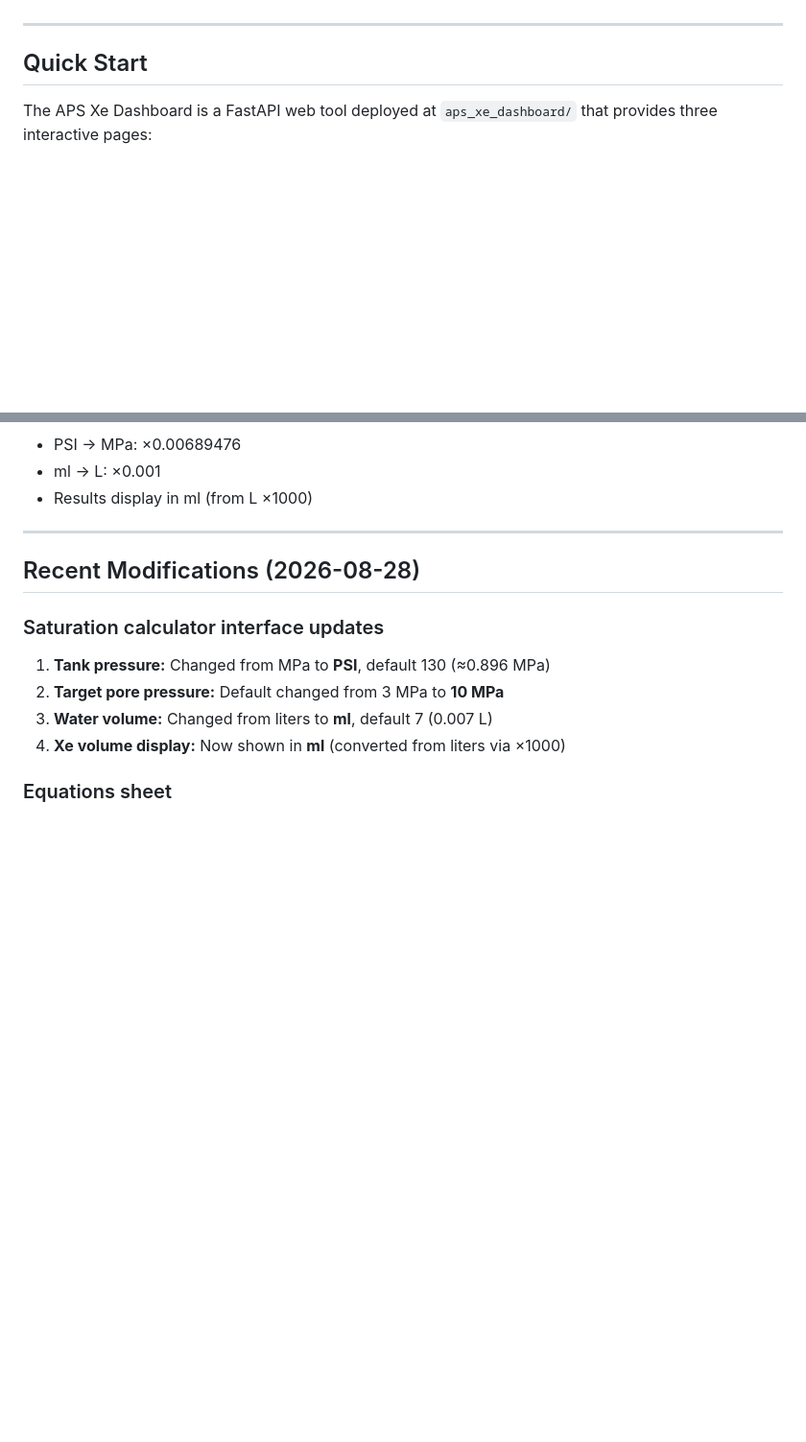
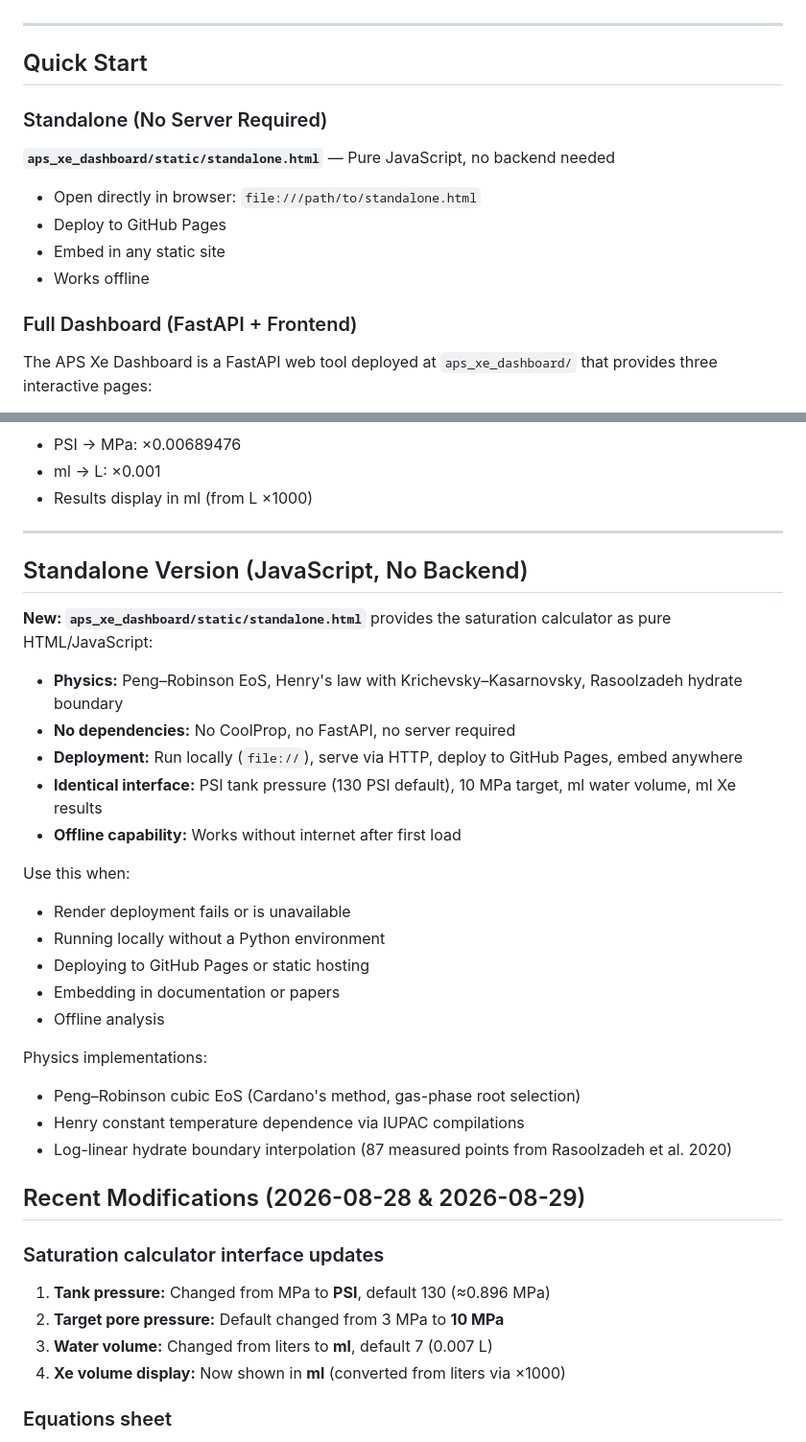
Before and after one commit to anna-herring/convection-calculator, a Markdown page: APS_XE_DASHBOARD_SUMMARY.md, 2 parts joined by grey strips. Shown at 96% size. Drawn GitHub-style; blank space fills up the shorter version.

Commit message:
Update summary: document standalone.html JavaScript version (no server required)

```diff
--- a/APS_XE_DASHBOARD_SUMMARY.md
+++ b/APS_XE_DASHBOARD_SUMMARY.md
@@ -5,6 +5,16 @@
 ---
 
 ## Quick Start
+
+### Standalone (No Server Required)
+
+**`aps_xe_dashboard/static/standalone.html`** — Pure JavaScript, no backend needed
+- Open directly in browser: `file:///path/to/standalone.html`
+- Deploy to GitHub Pages
+- Embed in any static site
+- Works offline
+
+### Full Dashboard (FastAPI + Frontend)
 
 The APS Xe Dashboard is a FastAPI web tool deployed at `aps_xe_dashboard/` that provides three interactive pages:
 
@@ -114,7 +124,28 @@ Solve: volume of Xe at tank conditions needed to **saturate** that water at pore
 
 ---
 
-## Recent Modifications (2026-08-28)
+## Standalone Version (JavaScript, No Backend)
+
+**New: `aps_xe_dashboard/static/standalone.html`** provides the saturation calculator as pure HTML/JavaScript:
+- **Physics:** Peng–Robinson EoS, Henry's law with Krichevsky–Kasarnovsky, Rasoolzadeh hydrate boundary
+- **No dependencies:** No CoolProp, no FastAPI, no server required
+- **Deployment:** Run locally (`file://`), serve via HTTP, deploy to GitHub Pages, embed anywhere
+- **Identical interface:** PSI tank pressure (130 PSI default), 10 MPa target, ml water volume, ml Xe results
+- **Offline capability:** Works without internet after first load
+
+Use this when:
+- Render deployment fails or is unavailable
+- Running locally without a Python environment
+- Deploying to GitHub Pages or static hosting
+- Embedding in documentation or papers
+- Offline analysis
+
+Physics implementations:
+- Peng–Robinson cubic EoS (Cardano's method, gas-phase root selection)
+- Henry constant temperature dependence via IUPAC compilations
+- Log-linear hydrate boundary interpolation (87 measured points from Rasoolzadeh et al. 2020)
+
+## Recent Modifications (2026-08-28 & 2026-08-29)
 
 ### Saturation calculator interface updates
 1. **Tank pressure:** Changed from MPa to **PSI**, default 130 (≈0.896 MPa)
```
